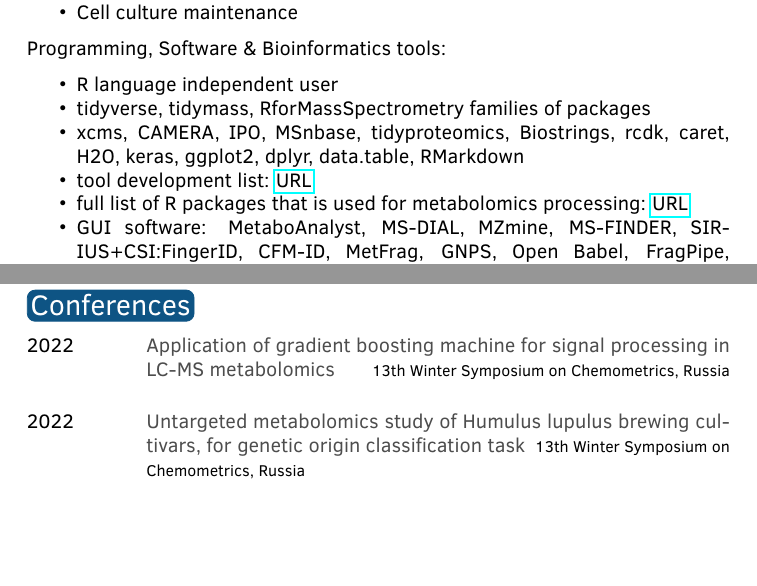
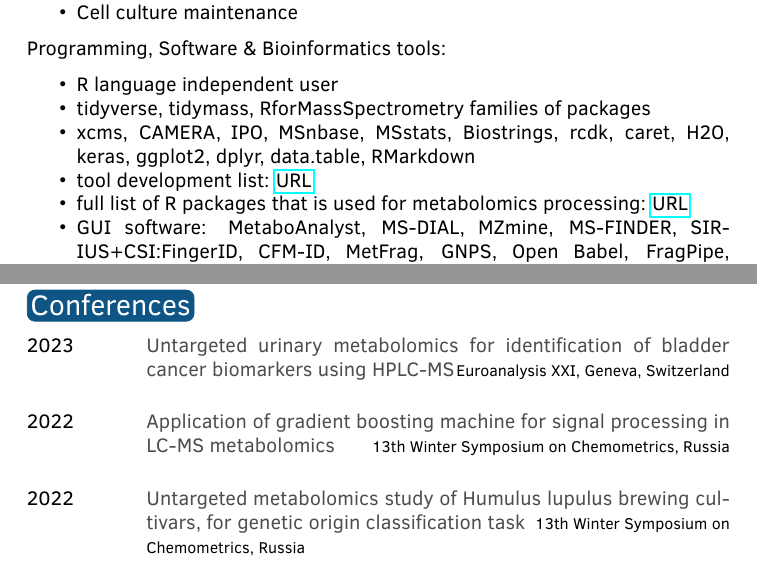
Before and after one commit to plyush1993/cv, an R Markdown document (CVlong.Rmd): two parts of pages 2 and 4 of 4, joined at a grey line, cut so that both start at the same text, the shorter picture padded with empty space. The pictures show the output file CVlong.pdf that the author committed with the source.

Commit message:
Add files via upload

```diff
--- a/CVlong.Rmd
+++ b/CVlong.Rmd
@@ -133,7 +133,7 @@ Programming, Software & Bioinformatics tools:
 
 - R language independent user
 - tidyverse, tidymass, RforMassSpectrometry families of packages
-- xcms, CAMERA, IPO, MSnbase, tidyproteomics, Biostrings, rcdk, caret, H2O, keras, ggplot2, dplyr, data.table, RMarkdown
+- xcms, CAMERA, IPO, MSnbase, MSstats, Biostrings, rcdk, caret, H2O, keras, ggplot2, dplyr, data.table, RMarkdown
 - tool development list: [URL](https://github.com/plyush1993?tab=repositories)
 - full list of R packages that is used for metabolomics processing: [URL](https://github.com/plyush1993/OUKS/blob/main/Used%20packages.pdf)
 - GUI software: MetaboAnalyst, MS-DIAL, MZmine, MS-FINDER, SIRIUS+CSI:FingerID, CFM-ID, MetFrag, GNPS, Open Babel, FragPipe, DIA-NN
@@ -200,6 +200,8 @@ p %>%
 library(tibble)
 tribble(
   ~ Title, ~ Conference, ~ Date,
+  "Untargeted urinary metabolomics for identification of bladder cancer biomarkers using HPLC-MS",
+  "Euroanalysis XXI, Geneva, Switzerland", "2023",
   "Application of gradient boosting machine for signal processing in LC-MS metabolomics",
   "13th Winter Symposium on Chemometrics, Russia", "2022",
   "Untargeted metabolomics study of Humulus lupulus brewing cultivars, for genetic origin classification task",
```
Also changed, not shown: CVlong.pdf.
